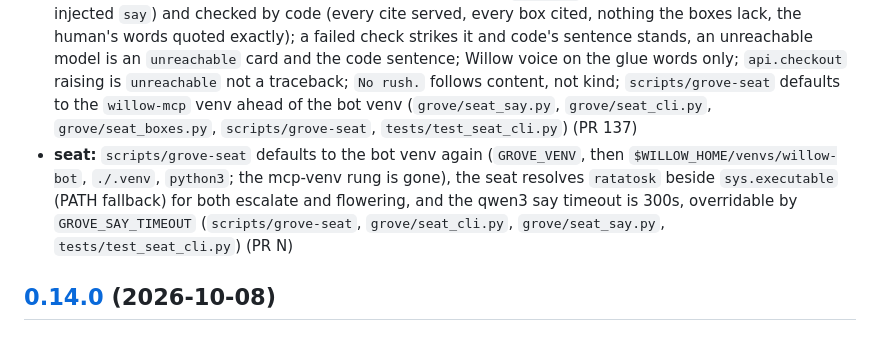
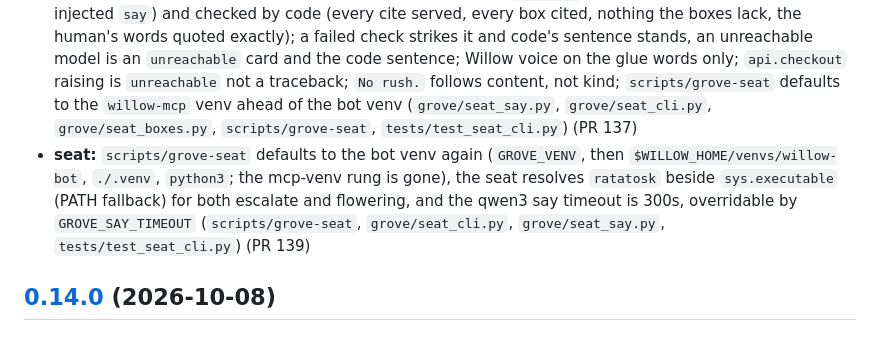
Before and after one commit to willow-memory/willows-grove, a Markdown page: CHANGELOG.md, the part around the change. GitHub-like rendering.

Commit message:
docs(changelog): cite PR 139 on the seat bullet
Persona: hanuman

Co-Authored-By: Claude Opus 4.8 <noreply@anthropic.com>
Claude-Session: https://claude.ai/code/session_01ELSWW4oHtDP66ekpNoPNku

```diff
--- a/CHANGELOG.md
+++ b/CHANGELOG.md
@@ -44,7 +44,7 @@ All notable changes land here per INVARIANTS.md §3. Format follows Keep a Chang
 - **seat:** the CLI seat pools its proposals and deposits them at close-out (ProposeOnly), with no inline seal (`grove/seat_cli.py`, `tests/test_seat_cli.py`) (PR 133)
 - **seat:** the CLI seat prints the deterministic box stream, mirroring `box-stream-v1.3`: box cards, the pile header, three states never collapsed, who-wrote-it, `more?`, chips and asked-again, plain ASCII under `NO_COLOR` or a non-tty; a raising `api.pooled` at close-out is now `unreachable`, not a traceback (`grove/seat_boxes.py`, `grove/seat_cli.py`, `tests/test_seat_cli.py`) (PR 135)
 - **seat:** the CLI seat's reply sentence is said by a local model (`qwen3:4b` on the Ollama loopback, an injected `say`) and checked by code (every cite served, every box cited, nothing the boxes lack, the human's words quoted exactly); a failed check strikes it and code's sentence stands, an unreachable model is an `unreachable` card and the code sentence; Willow voice on the glue words only; `api.checkout` raising is `unreachable` not a traceback; `No rush.` follows content, not kind; `scripts/grove-seat` defaults to the `willow-mcp` venv ahead of the bot venv (`grove/seat_say.py`, `grove/seat_cli.py`, `grove/seat_boxes.py`, `scripts/grove-seat`, `tests/test_seat_cli.py`) (PR 137)
-- **seat:** `scripts/grove-seat` defaults to the bot venv again (`GROVE_VENV`, then `$WILLOW_HOME/venvs/willow-bot`, `./.venv`, `python3`; the mcp-venv rung is gone), the seat resolves `ratatosk` beside `sys.executable` (PATH fallback) for both escalate and flowering, and the qwen3 say timeout is 300s, overridable by `GROVE_SAY_TIMEOUT` (`scripts/grove-seat`, `grove/seat_cli.py`, `grove/seat_say.py`, `tests/test_seat_cli.py`) (PR N)
+- **seat:** `scripts/grove-seat` defaults to the bot venv again (`GROVE_VENV`, then `$WILLOW_HOME/venvs/willow-bot`, `./.venv`, `python3`; the mcp-venv rung is gone), the seat resolves `ratatosk` beside `sys.executable` (PATH fallback) for both escalate and flowering, and the qwen3 say timeout is 300s, overridable by `GROVE_SAY_TIMEOUT` (`scripts/grove-seat`, `grove/seat_cli.py`, `grove/seat_say.py`, `tests/test_seat_cli.py`) (PR 139)
 
 ## [0.14.0](https://github.com/willow-memory/willows-grove/compare/v0.13.1...v0.14.0) (2026-10-08)
 
```
